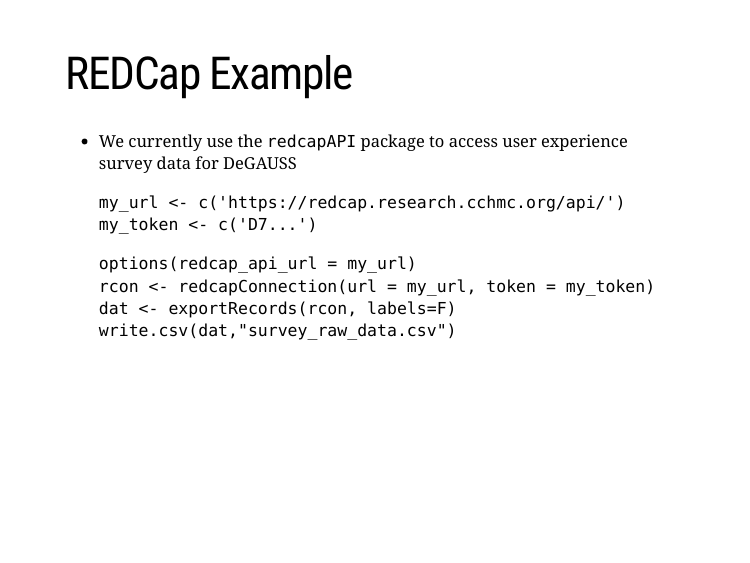
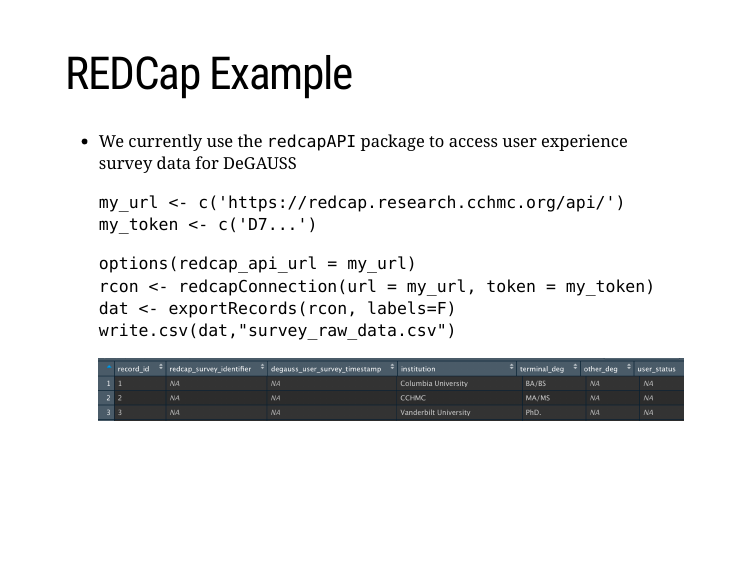
Before and after one commit to geomarker-io/r_api_talk, an R Markdown document (r_api.Rmd): page 12 of 15. The pictures show the slides in the output file r_api.html that the author committed with the source; the slides are laid out offline by our stand-in for remark.js, each with all of its steps uncovered, in fonts that may differ from those the slides ask for, and without slide numbers, shadows or browser add-ons.

Commit message:
add redcap screenshot

```diff
--- a/r_api.Rmd
+++ b/r_api.Rmd
@@ -113,6 +113,8 @@
   `dat <- exportRecords(rcon, labels=F)`<br>
   `write.csv(dat,"survey_raw_data.csv")`
 
+  ![redcap](redcap_screenshot.png)
+
 ---
 
 # Creating Your Own API With Plumber
```
Also changed, not shown: r_api.html, redcap_screenshot.png (added).
